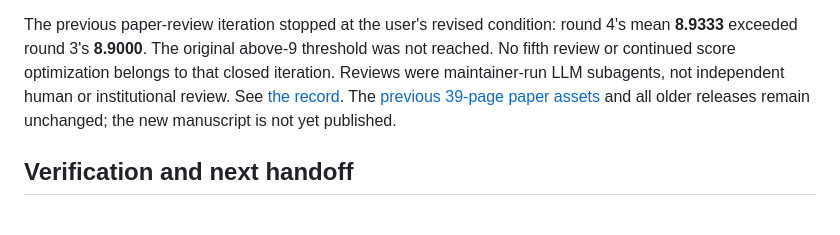
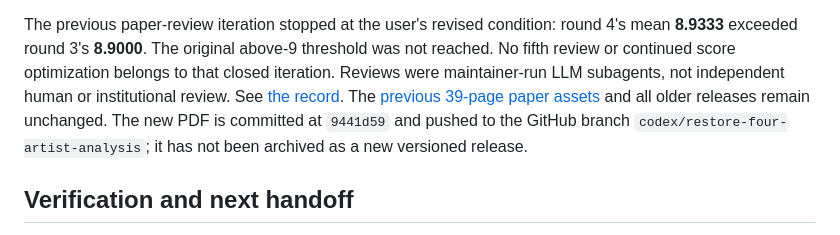
Before and after one commit to isingmodel/latent-art-bench, a Markdown page: docs/STATUS.md, the part around the change. Rendered like a GitHub page.

Commit message:
Record paper PDF publication on GitHub branch

```diff
--- a/docs/STATUS.md
+++ b/docs/STATUS.md
@@ -104,7 +104,9 @@ threshold was not reached. No fifth review or continued score optimization belon
 to that closed iteration. Reviews were maintainer-run LLM subagents, not independent
 human or institutional review. See [the record](reviews/20260910_substantive_revision/REVIEW.md).
 The [previous 39-page paper assets](../reports/paper_map_validation_reproducibility_v2/pmv2r-20260910/PAPER_ASSETS.md)
-and all older releases remain unchanged; the new manuscript is not yet published.
+and all older releases remain unchanged. The new PDF is committed at `9441d59`
+and pushed to the GitHub branch `codex/restore-four-artist-analysis`; it has not
+been archived as a new versioned release.
 
 ## Verification and next handoff
 
```
